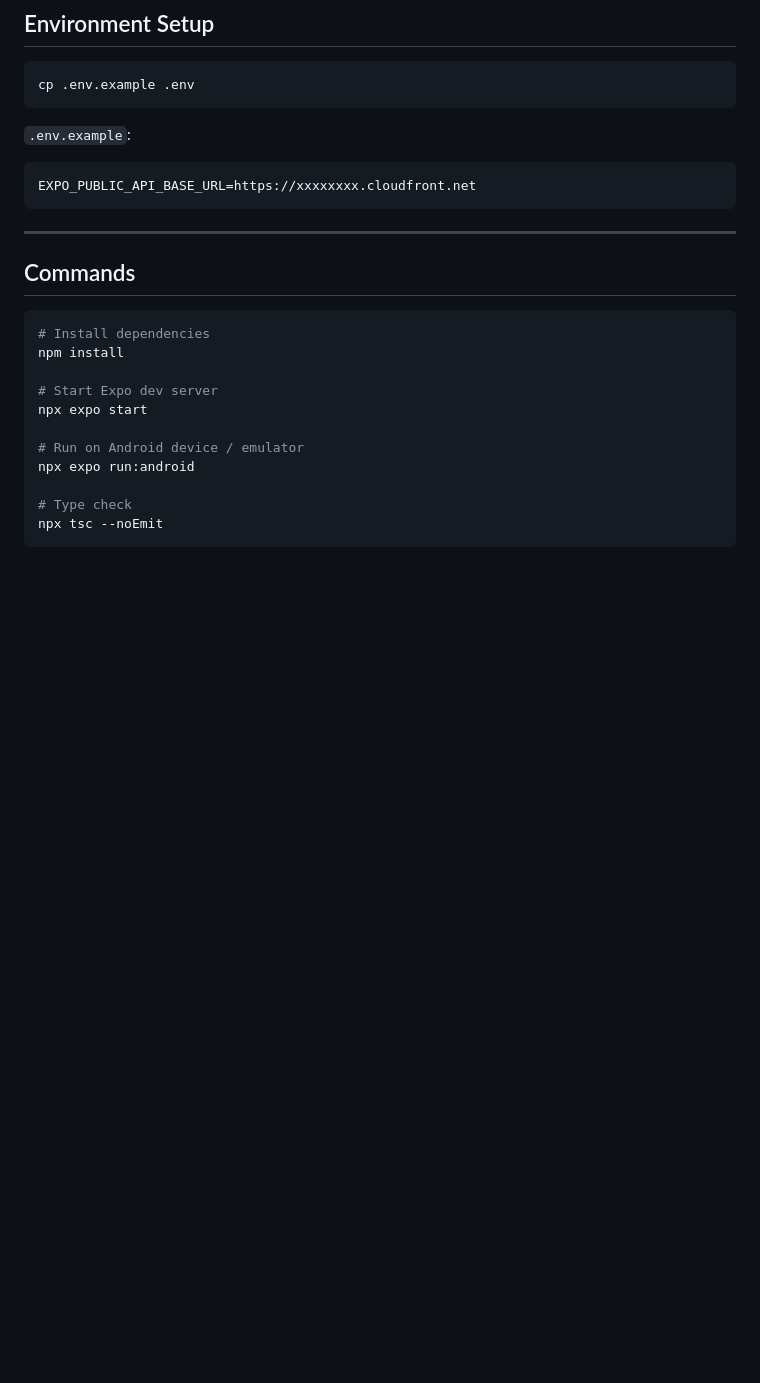
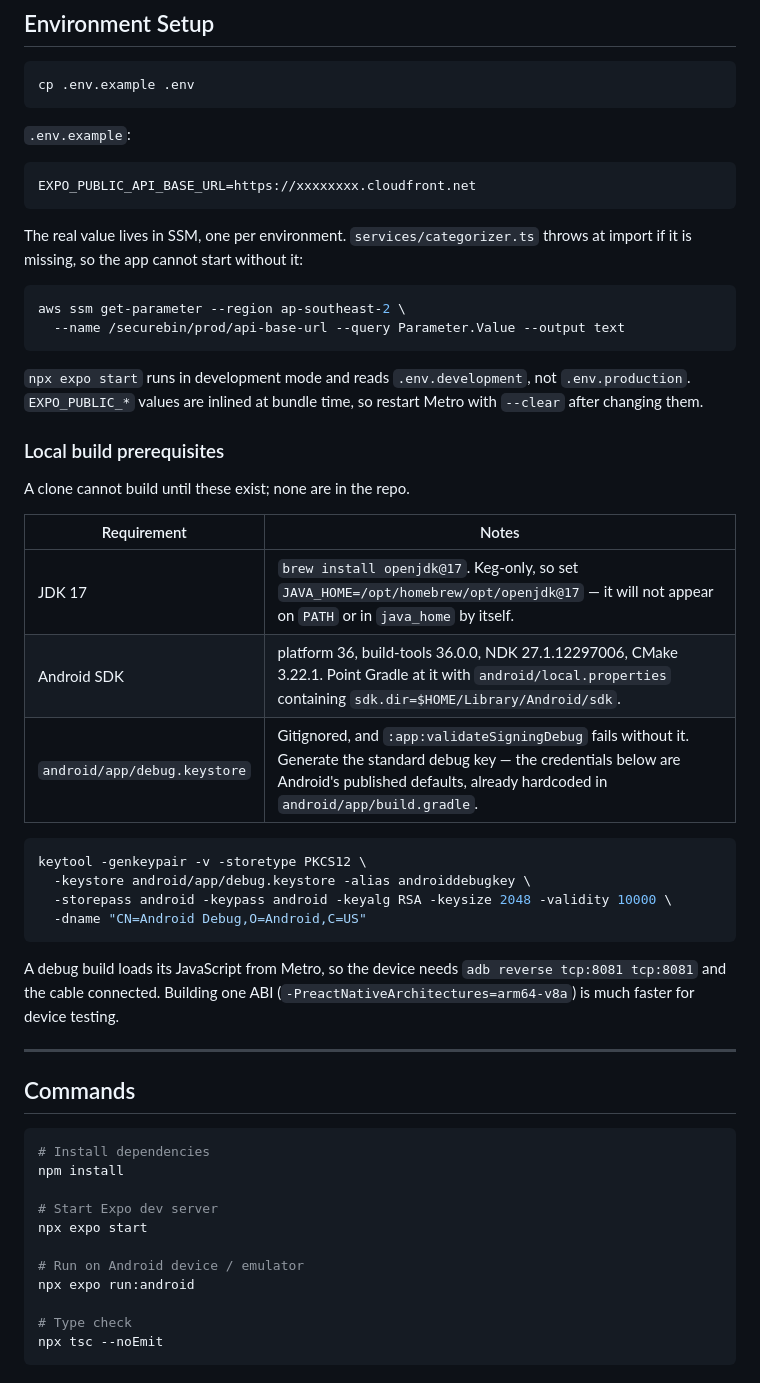
Before and after one commit to websaleem/SecureBin, a Markdown page: README.md, the part around one of its changes. Rendered like a GitHub page; blank space fills up the shorter version.

Commit message:
docs: record what a local build needs, and correct the CI/CD section
Two undocumented prerequisites each cost a build cycle when setting up a device
build, and neither is in the repo: android/app/debug.keystore, without which
:app:validateSigningDebug fails, and a .env carrying EXPO_PUBLIC_API_BASE_URL,
without which services/categorizer.ts throws at import. Adds the JDK and
Android SDK versions, where the API URL comes from, and the keystore command.

Also corrects the CI/CD section: the template is infra/ci-cd.yaml not
cloudformation/ci-cd.yaml, the secrets are SSM Parameter Store SecureStrings
rather than Secrets Manager, and the Deploy stage it described now exists.

````diff
--- a/README.md
+++ b/README.md
@@ -283,6 +283,39 @@ cp .env.example .env
 EXPO_PUBLIC_API_BASE_URL=https://xxxxxxxx.cloudfront.net
 ```
 
+The real value lives in SSM, one per environment. `services/categorizer.ts`
+throws at import if it is missing, so the app cannot start without it:
+
+```bash
+aws ssm get-parameter --region ap-southeast-2 \
+  --name /securebin/prod/api-base-url --query Parameter.Value --output text
+```
+
+`npx expo start` runs in development mode and reads `.env.development`, not
+`.env.production`. `EXPO_PUBLIC_*` values are inlined at bundle time, so restart
+Metro with `--clear` after changing them.
+
+### Local build prerequisites
+
+A clone cannot build until these exist; none are in the repo.
+
+| Requirement | Notes |
+|---|---|
+| JDK 17 | `brew install openjdk@17`. Keg-only, so set `JAVA_HOME=/opt/homebrew/opt/openjdk@17` — it will not appear on `PATH` or in `java_home` by itself. |
+| Android SDK | platform 36, build-tools 36.0.0, NDK 27.1.12297006, CMake 3.22.1. Point Gradle at it with `android/local.properties` containing `sdk.dir=$HOME/Library/Android/sdk`. |
+| `android/app/debug.keystore` | Gitignored, and `:app:validateSigningDebug` fails without it. Generate the standard debug key — the credentials below are Android's published defaults, already hardcoded in `android/app/build.gradle`. |
+
+```bash
+keytool -genkeypair -v -storetype PKCS12 \
+  -keystore android/app/debug.keystore -alias androiddebugkey \
+  -storepass android -keypass android -keyalg RSA -keysize 2048 -validity 10000 \
+  -dname "CN=Android Debug,O=Android,C=US"
+```
+
+A debug build loads its JavaScript from Metro, so the device needs
+`adb reverse tcp:8081 tcp:8081` and the cable connected. Building one ABI
+(`-PreactNativeArchitectures=arm64-v8a`) is much faster for device testing.
+
 ---
 
 ## Commands
````
Also changed, not shown: other parts of README.md (+8 -3 lines).
